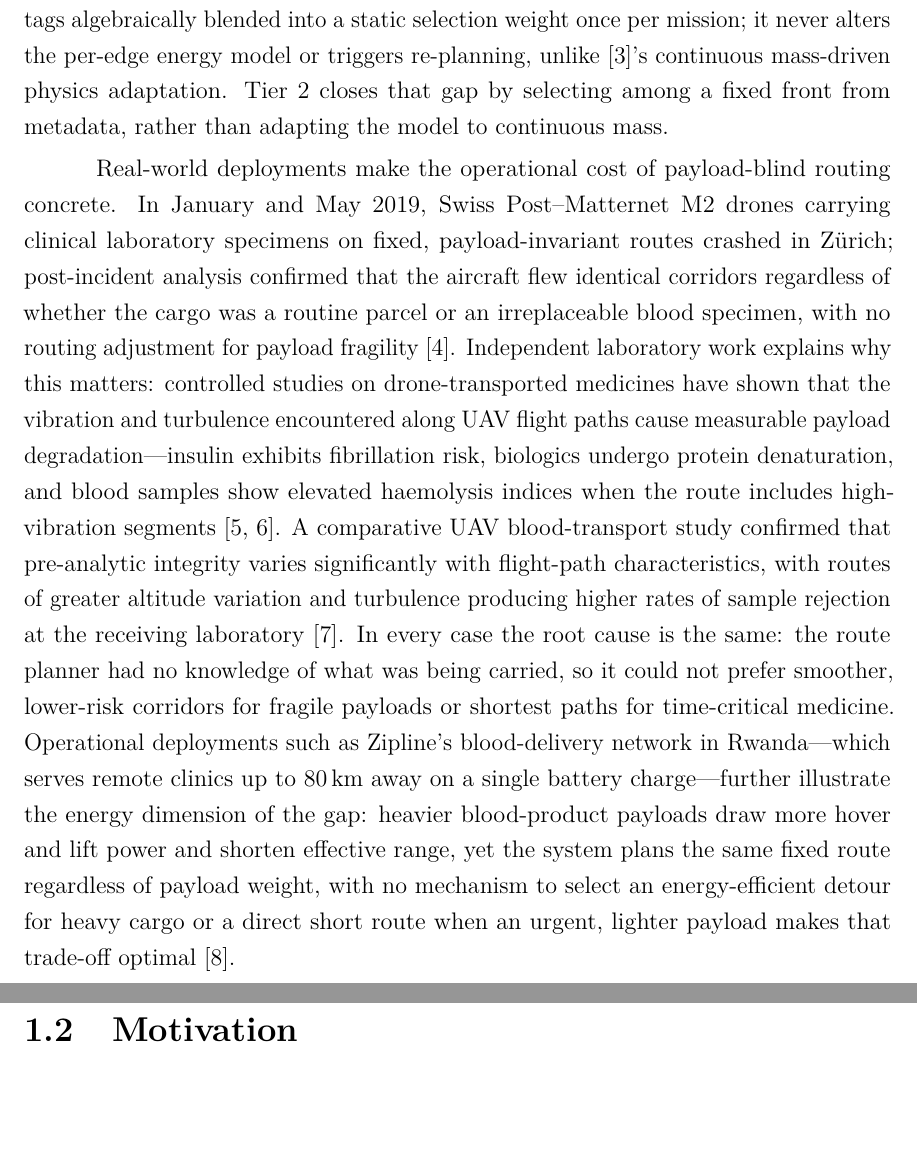
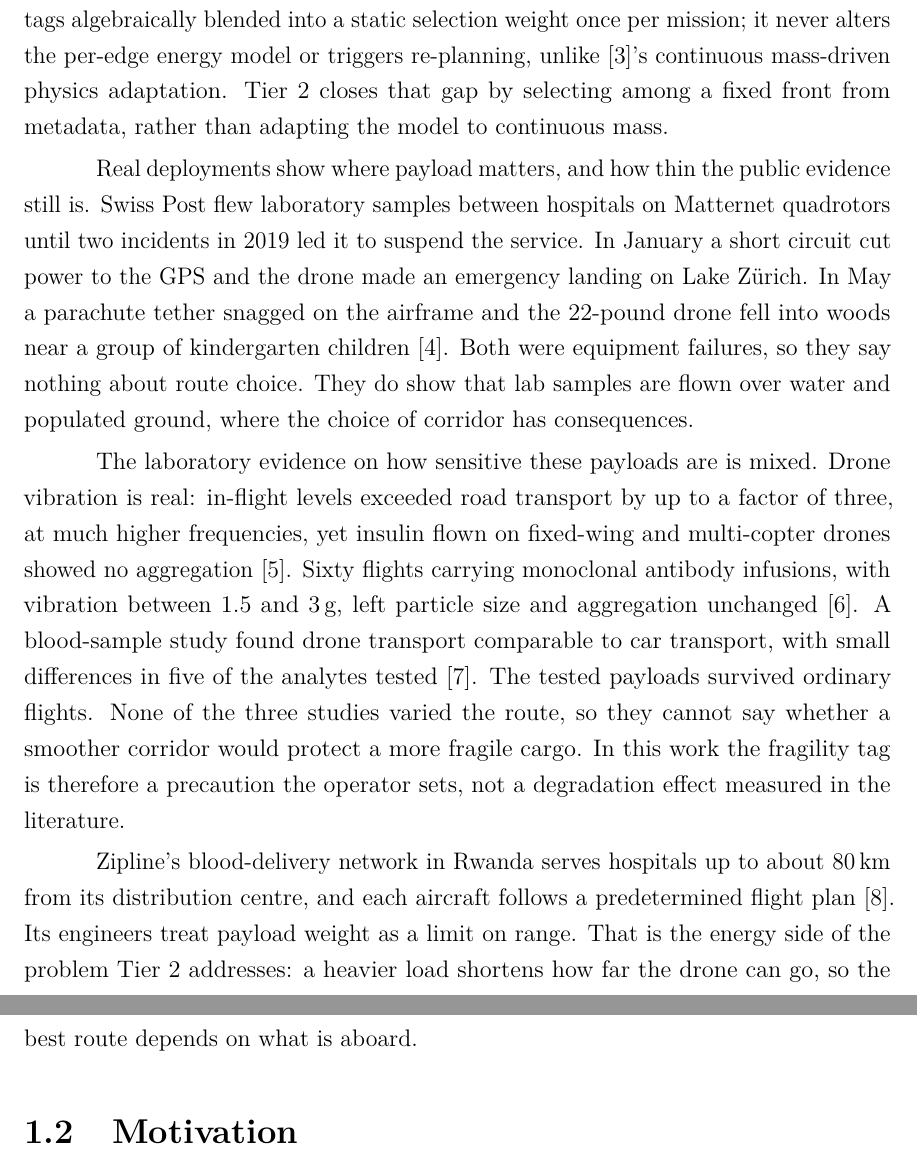
Before and after one commit to thirumuruganra/fyp-drone, a LaTeX thesis (Review_2/Report/BID_REPORT_28.tex): two parts of pages 8 and 9 of 70, joined at a grey line, cut so that both start at the same text, the shorter picture padded with empty space. Compiled offline with pdfLaTeX.

Commit message:
docs(review2): fix bib metadata and align background claims with sources
Correct authors for r5, r8, r13, r14, r15, the r3 booktitle and the r11
issue number. Rewrite the Background paragraphs on Swiss Post, drone
vibration studies and Zipline so they state only what r12-r16 report.

Co-Authored-By: Claude Sonnet 5.5 <noreply@anthropic.com>

```diff
--- a/Review_2/Report/BID_REPORT_28.tex
+++ b/Review_2/Report/BID_REPORT_28.tex
@@ -130,29 +130,32 @@ alters the per-edge energy model or triggers re-planning, unlike \cite{r10}'s co
 mass-driven physics adaptation. Tier~2 closes that gap by selecting among a fixed front
 from metadata, rather than adapting the model to continuous mass.
 
-Real-world deployments make the operational cost of payload-blind routing concrete.
-In January and May~2019, Swiss Post--Matternet M2 drones carrying clinical laboratory
-specimens on fixed, payload-invariant routes crashed in Z\"{u}rich; post-incident
-analysis confirmed that the aircraft flew identical corridors regardless of whether the
-cargo was a routine parcel or an irreplaceable blood specimen, with no routing
-adjustment for payload fragility~\cite{r12}. Independent laboratory work explains why
-this matters: controlled studies on drone-transported medicines have shown that the
-vibration and turbulence encountered along UAV flight paths cause measurable payload
-degradation---insulin exhibits fibrillation risk, biologics undergo protein denaturation,
-and blood samples show elevated haemolysis indices when the route includes high-vibration
-segments~\cite{r13,r14}. A comparative UAV blood-transport study confirmed that
-pre-analytic integrity varies significantly with flight-path characteristics, with routes
-of greater altitude variation and turbulence producing higher rates of sample rejection at
-the receiving laboratory~\cite{r15}. In every case the root cause is the same: the route
-planner had no knowledge of what was being carried, so it could not prefer smoother,
-lower-risk corridors for fragile payloads or shortest paths for time-critical medicine.
-Operational deployments such as Zipline's blood-delivery network in Rwanda---which serves
-remote clinics up to 80\,km away on a single battery charge---further illustrate the
-energy dimension of the gap: heavier blood-product payloads draw more hover and lift
-power and shorten effective range, yet the system plans the same fixed route regardless
-of payload weight, with no mechanism to select an energy-efficient detour for heavy cargo
-or a direct short route when an urgent, lighter payload makes that trade-off
-optimal~\cite{r16}.
+Real deployments show where payload matters, and how thin the public evidence still is.
+Swiss Post flew laboratory samples between hospitals on Matternet quadrotors until two
+incidents in 2019 led it to suspend the service. In January a short circuit cut power to
+the GPS and the drone made an emergency landing on Lake Z\"{u}rich. In May a parachute
+tether snagged on the airframe and the 22-pound drone fell into woods near a group of
+kindergarten children~\cite{r12}. Both were equipment failures, so they say nothing
+about route choice. They do show that lab samples are flown over water and populated
+ground, where the choice of corridor has consequences.
+
+The laboratory evidence on how sensitive these payloads are is mixed. Drone vibration is
+real: in-flight levels exceeded road transport by up to a factor of three, at much higher
+frequencies, yet insulin flown on fixed-wing and multi-copter drones showed no
+aggregation~\cite{r13}. Sixty flights carrying monoclonal antibody infusions, with
+vibration between 1.5 and 3\,g, left particle size and aggregation unchanged~\cite{r14}.
+A blood-sample study found drone transport comparable to car transport, with small
+differences in five of the analytes tested~\cite{r15}. The tested payloads survived
+ordinary flights. None of the three studies varied the route, so they cannot say whether
+a smoother corridor would protect a more fragile cargo. In this work the fragility tag is
+therefore a precaution the operator sets, not a degradation effect measured in the
+literature.
+
+Zipline's blood-delivery network in Rwanda serves hospitals up to about 80\,km from its
+distribution centre, and each aircraft follows a predetermined flight plan~\cite{r16}.
+Its engineers treat payload weight as a limit on range. That is the energy side of the
+problem Tier~2 addresses: a heavier load shortens how far the drone can go, so the best
+route depends on what is aboard.
 
 \section{Motivation}
 
```
Also changed, not shown: Review_2/Report/references.bib (+7 -9 lines).
